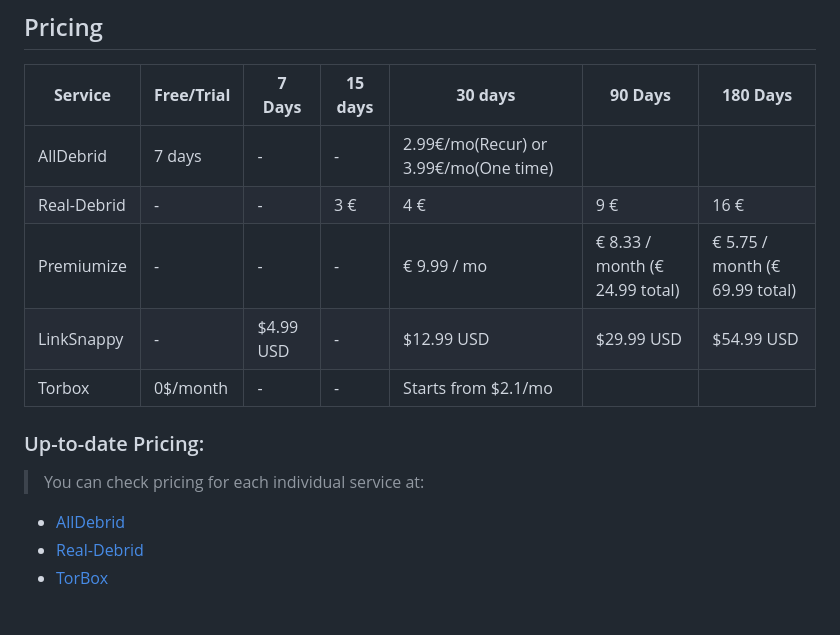
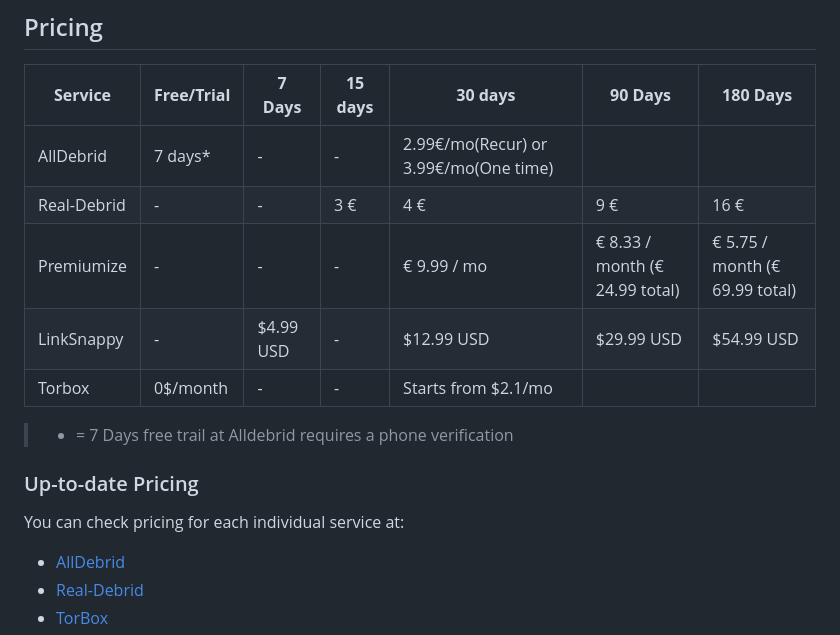
Before and after one commit to fynks/alldebrid-vs-realdebrid, a Markdown page: README.md, the part around one of its changes. GitHub-like rendering; blank space fills up the shorter version.

Commit message:
Added details of 7 days free trail at AllDebrid

```diff
--- a/README.md
+++ b/README.md
@@ -22,14 +22,14 @@ If you are signing up for any above service, consider buying from my referrel li
 ## Pricing
 | **Service** | **Free/Trial** | **7 Days** | **15 days** | **30 days**                           | **90 Days**                    | **180 Days**                   |
 | ----------- | -------------- | ---------- | ----------- | ------------------------------------- | ------------------------------ | ------------------------------ |
-| AllDebrid   | 7 days         | -          | -           | 2.99€/mo(Recur) or 3.99€/mo(One time) |                                |                                |
+| AllDebrid   | 7 days*         | -          | -           | 2.99€/mo(Recur) or 3.99€/mo(One time) |                                |                                |
 | Real-Debrid | -              | -          | 3 €         | 4 €                                   | 9 €                            | 16 €                           |
 | Premiumize  | -              | -          | -           | € 9.99 / mo                           | € 8.33 / month (€ 24.99 total) | € 5.75 / month (€ 69.99 total) |
 | LinkSnappy  | -              | $4.99 USD  | -           | $12.99 USD                            | $29.99 USD                     | $54.99 USD                     |
 | Torbox      | 0$/month       | -          | -           | Starts from $2.1/mo                   |                                |                                |
-
-### Up-to-date Pricing:
-> You can check pricing for each individual service at:
+> * = 7 Days free trail at Alldebrid requires a phone verification
+### Up-to-date Pricing
+ You can check pricing for each individual service at:
 - [AllDebrid](https://alldebrid.com/offer/)
 - [Real-Debrid](https://real-debrid.com/premium)
 - [TorBox](https://torbox.app/pricing)
```
Also changed, not shown: other parts of README.md (+4 -4 lines).
